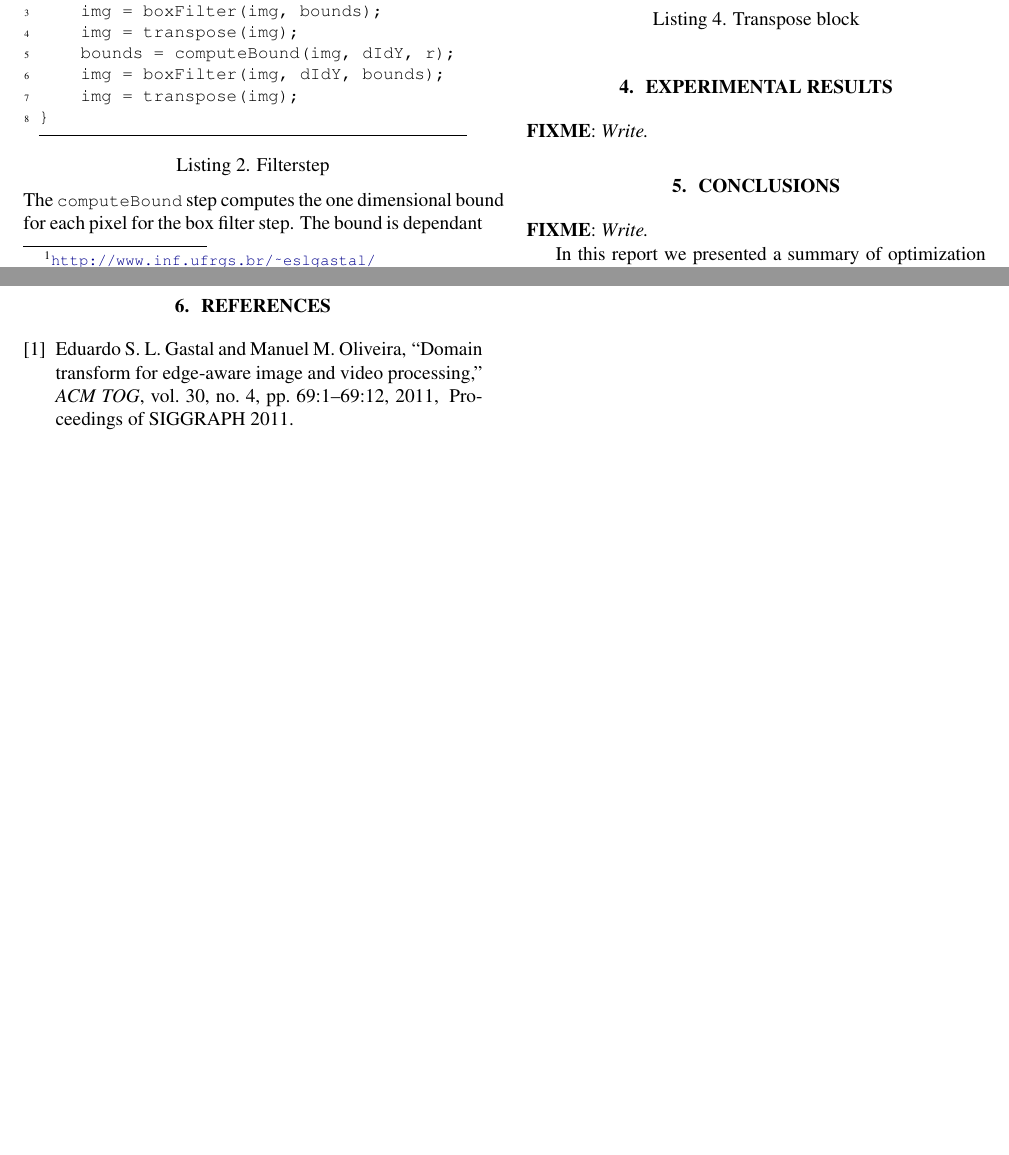
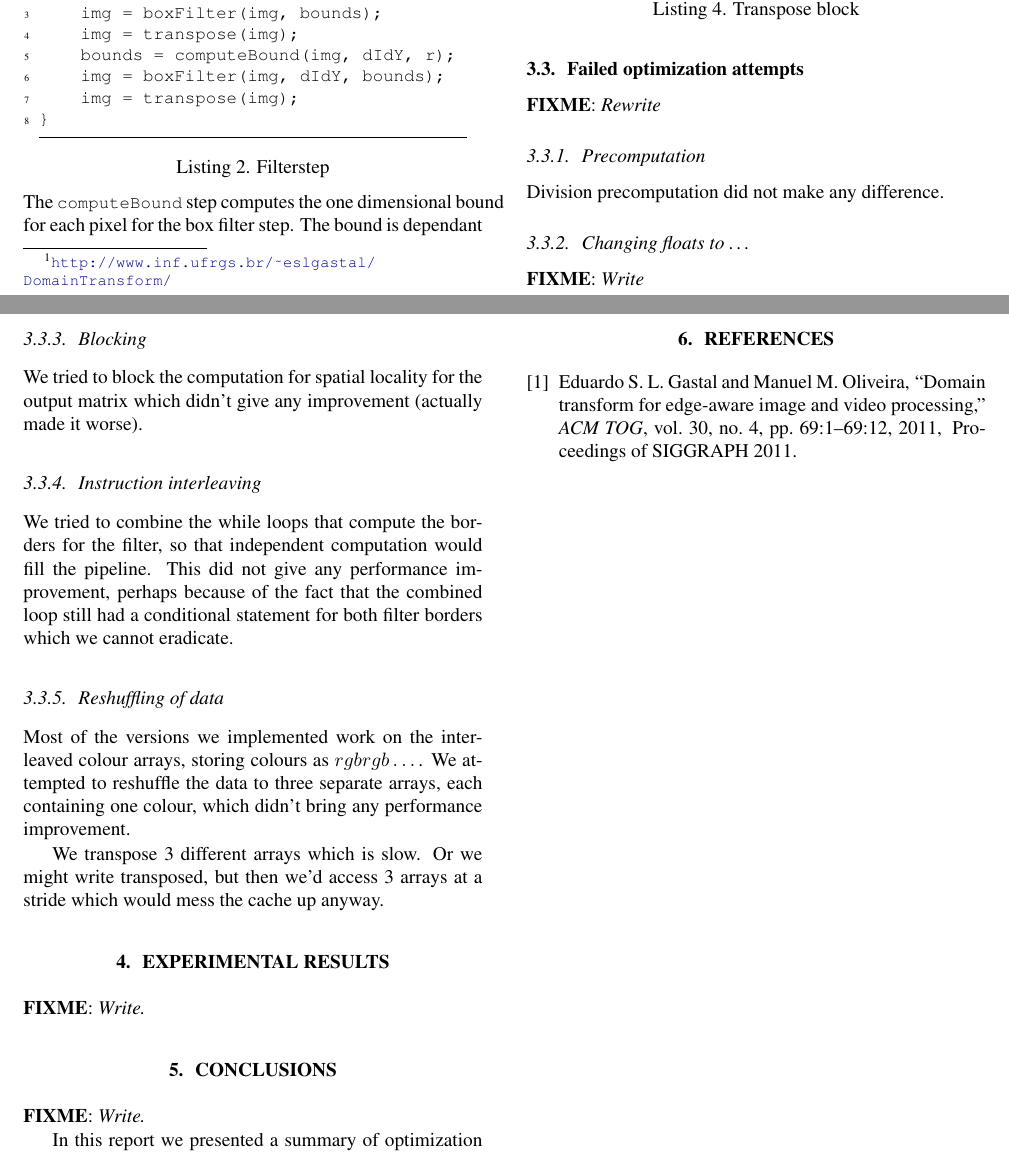
Before and after one commit to karhu/domain-transform, a LaTeX paper (report/report.tex, which reads report/3_method.tex): two parts of pages 2 and 3 of 3, joined at a grey line, cut so that both start at the same text, the shorter picture padded with empty space. Compiled offline with pdfLaTeX.

Commit message:
Some failed optimization attempt notes

```diff
--- a/report/3_method.tex
+++ b/report/3_method.tex
@@ -59,6 +59,28 @@ for (yo=0; yo<Hmod; yo+=BLOCK)
 \end{lstlisting}
 
 
+\subsection{Failed optimization attempts}
+
+\fixme{Rewrite}
+\subsubsection{Precomputation} Division precomputation did not make any difference.
+
+\subsubsection{Changing floats to \dots}
+
+\fixme{Write}
+
+\subsubsection{Blocking}
+
+We tried to block the computation for spatial locality for the output matrix which didn't give any improvement (actually made it worse).
+
+\subsubsection{Instruction interleaving}
+
+We tried to combine the while loops that compute the borders for the filter, so that independent computation would fill the pipeline. This did not give any performance improvement, perhaps because of the fact that the combined loop still had a conditional statement for both filter borders which we cannot eradicate.
+
+\subsubsection{Reshuffling of data}
+
+Most of the versions we implemented work on the interleaved colour arrays, storing colours as $rgbrgb\dots$. We attempted to reshuffle the data to three separate arrays, each containing one colour, which didn't bring any performance improvement.
+
+We transpose 3 different arrays which is slow. Or we might write transposed, but then we'd access 3 arrays at a stride which would mess the cache up anyway.
 
 %\\
 %\fixme{Write.}
```
